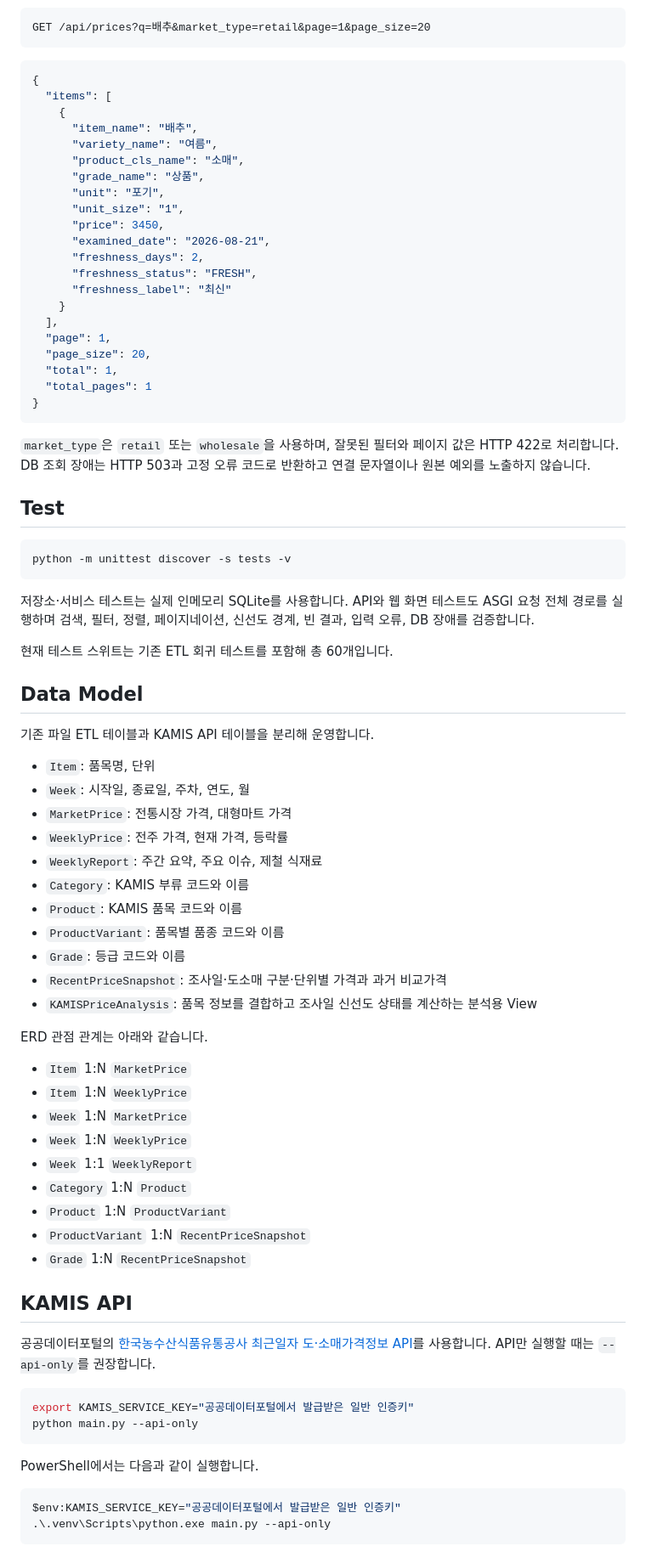
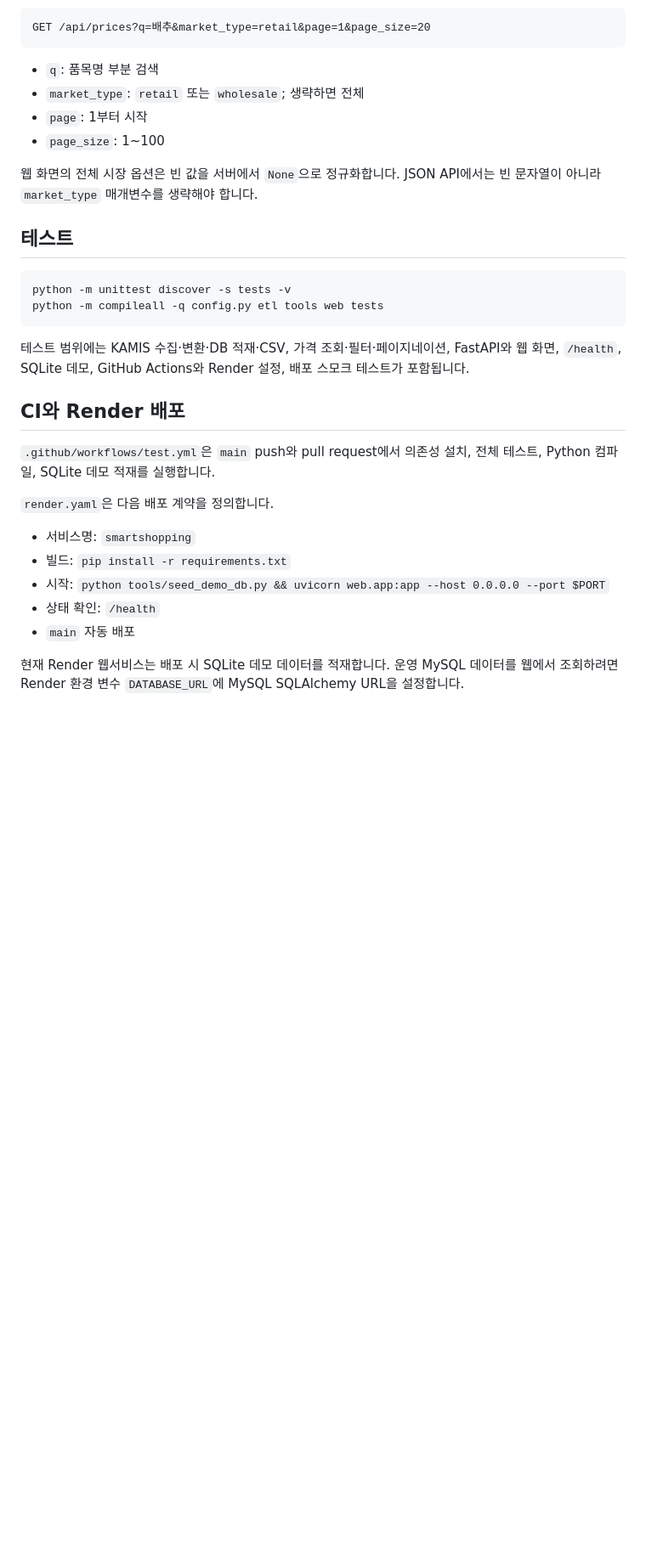
Before and after one commit to JOJeongHaeng/kamis-price-etl-pipeline, a Markdown page: README.md, the part around one of its changes. Shown at 85% size. Rendered like a GitHub page; blank space fills up the shorter version.

Commit message:
docs: describe KAMIS-only project architecture

````diff
--- a/README.md
+++ b/README.md
@@ -89,83 +157,33 @@ flowchart LR
 GET /api/prices?q=배추&market_type=retail&page=1&page_size=20
 ```
 
-```json
-{
-  "items": [
-    {
-      "item_name": "배추",
-      "variety_name": "여름",
-      "product_cls_name": "소매",
-      "grade_name": "상품",
-      "unit": "포기",
-      "unit_size": "1",
-      "price": 3450,
-      "examined_date": "2026-08-21",
-      "freshness_days": 2,
-      "freshness_status": "FRESH",
-      "freshness_label": "최신"
-    }
-  ],
-  "page": 1,
-  "page_size": 20,
-  "total": 1,
-  "total_pages": 1
-}
+- `q`: 품목명 부분 검색
+- `market_type`: `retail` 또는 `wholesale`; 생략하면 전체
+- `page`: 1부터 시작
+- `page_size`: 1~100
+
+웹 화면의 전체 시장 옵션은 빈 값을 서버에서 `None`으로 정규화합니다. JSON API에서는 빈 문자열이 아니라 `market_type` 매개변수를 생략해야 합니다.
+
+## 테스트
+
+```powershell
+python -m unittest discover -s tests -v
+python -m compileall -q config.py etl tools web tests
 ```
 
-`market_type`은 `retail` 또는 `wholesale`을 사용하며, 잘못된 필터와 페이지 값은 HTTP 422로 처리합니다. DB 조회 장애는 HTTP 503과 고정 오류 코드로 반환하고 연결 문자열이나 원본 예외를 노출하지 않습니다.
+테스트 범위에는 KAMIS 수집·변환·DB 적재·CSV, 가격 조회·필터·페이지네이션, FastAPI와 웹 화면, `/health`, SQLite 데모, GitHub Actions와 Render 설정, 배포 스모크 테스트가 포함됩니다.
 
-## Test
+## CI와 Render 배포
 
-```bash
-python -m unittest discover -s tests -v
-```
+`.github/workflows/test.yml`은 `main` push와 pull request에서 의존성 설치, 전체 테스트, Python 컴파일, SQLite 데모 적재를 실행합니다.
 
-저장소·서비스 테스트는 실제 인메모리 SQLite를 사용합니다. API와 웹 화면 테스트도 ASGI 요청 전체 경로를 실행하며 검색, 필터, 정렬, 페이지네이션, 신선도 경계, 빈 결과, 입력 오류, DB 장애를 검증합니다.
+`render.yaml`은 다음 배포 계약을 정의합니다.
 
-현재 테스트 스위트는 기존 ETL 회귀 테스트를 포함해 총 60개입니다.
+- 서비스명: `smartshopping`
+- 빌드: `pip install -r requirements.txt`
+- 시작: `python tools/seed_demo_db.py && uvicorn web.app:app --host 0.0.0.0 --port $PORT`
+- 상태 확인: `/health`
+- `main` 자동 배포
 
-## Data Model
+현재 Render 웹서비스는 배포 시 SQLite 데모 데이터를 적재합니다. 운영 MySQL 데이터를 웹에서 조회하려면 Render 환경 변수 `DATABASE_URL`에 MySQL SQLAlchemy URL을 설정합니다.
 
-기존 파일 ETL 테이블과 KAMIS API 테이블을 분리해 운영합니다.
-
-- `Item`: 품목명, 단위
-- `Week`: 시작일, 종료일, 주차, 연도, 월
-- `MarketPrice`: 전통시장 가격, 대형마트 가격
-- `WeeklyPrice`: 전주 가격, 현재 가격, 등락률
-- `WeeklyReport`: 주간 요약, 주요 이슈, 제철 식재료
-- `Category`: KAMIS 부류 코드와 이름
-- `Product`: KAMIS 품목 코드와 이름
-- `ProductVariant`: 품목별 품종 코드와 이름
-- `Grade`: 등급 코드와 이름
-- `RecentPriceSnapshot`: 조사일·도소매 구분·단위별 가격과 과거 비교가격
-- `KAMISPriceAnalysis`: 품목 정보를 결합하고 조사일 신선도 상태를 계산하는 분석용 View
-
-ERD 관점 관계는 아래와 같습니다.
-
-- `Item` 1:N `MarketPrice`
-- `Item` 1:N `WeeklyPrice`
-- `Week` 1:N `MarketPrice`
-- `Week` 1:N `WeeklyPrice`
-- `Week` 1:1 `WeeklyReport`
-- `Category` 1:N `Product`
-- `Product` 1:N `ProductVariant`
-- `ProductVariant` 1:N `RecentPriceSnapshot`
-- `Grade` 1:N `RecentPriceSnapshot`
-
-## KAMIS API
-
-공공데이터포털의 [한국농수산식품유통공사 최근일자 도·소매가격정보 API](https://www.data.go.kr/data/15156063/openapi.do)를 사용합니다. API만 실행할 때는 `--api-only`를 권장합니다.
-
-```bash
-export KAMIS_SERVICE_KEY="공공데이터포털에서 발급받은 일반 인증키"
-python main.py --api-only
-```
-
-PowerShell에서는 다음과 같이 실행합니다.
-
-```powershell
-$env:KAMIS_SERVICE_KEY="공공데이터포털에서 발급받은 일반 인증키"
-.\.venv\Scripts\python.exe main.py --api-only
-```
-
````
Also changed, not shown: other parts of README.md (+147 -232 lines).
